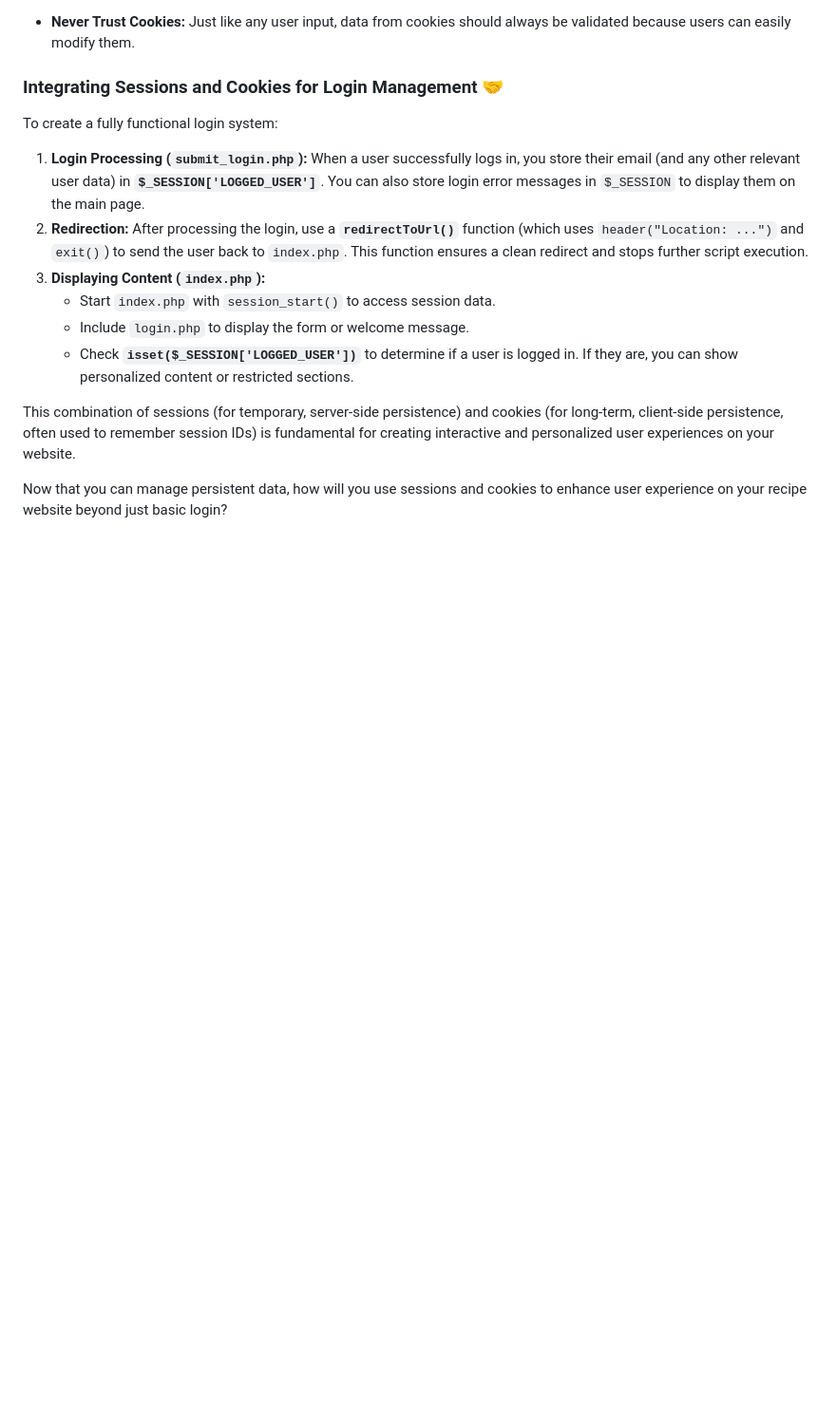
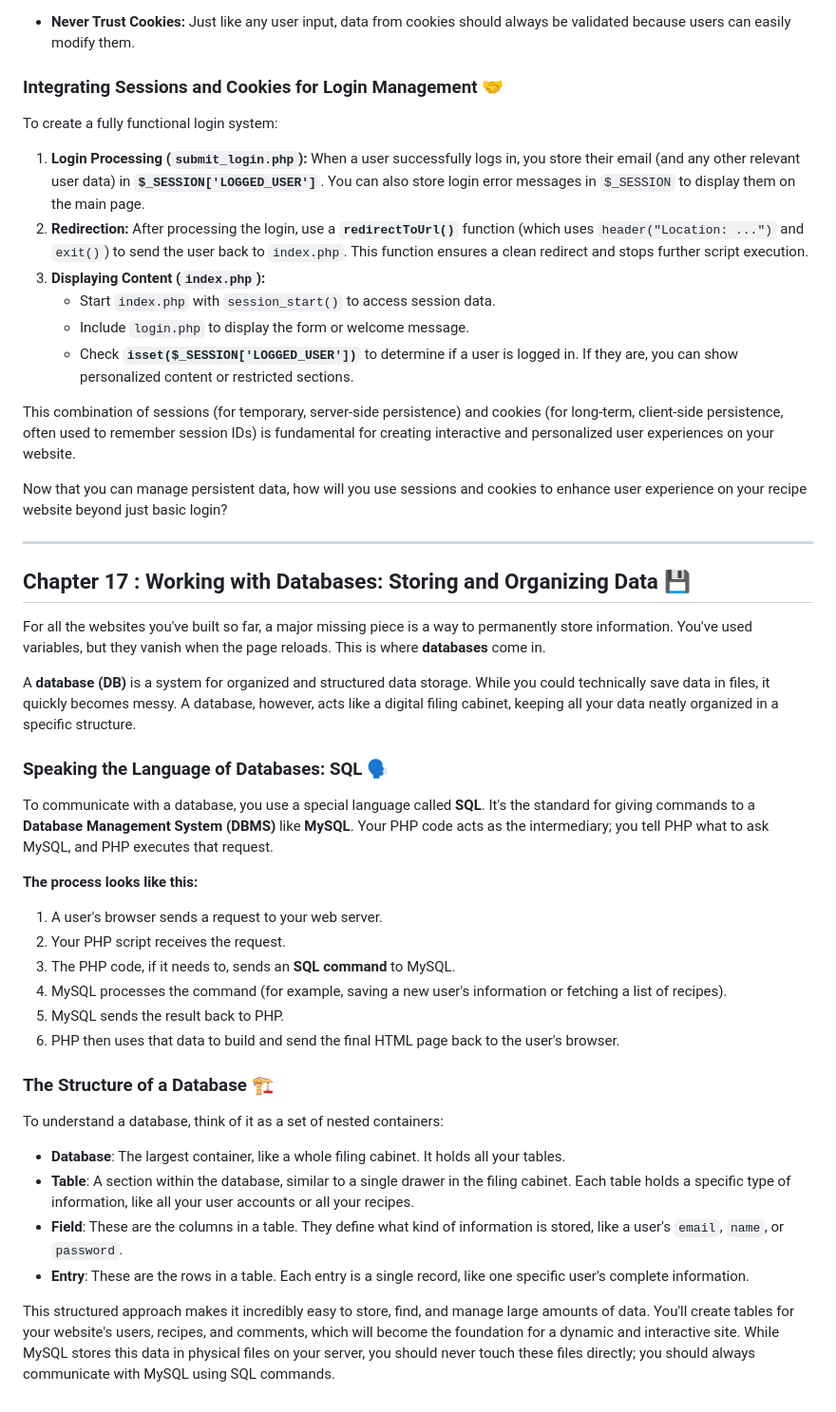
Before and after one commit to nathanbangwa243/php-learning-journey-2025, a Markdown page: README.md, the part around the change. Shown: that part at 95% size. GitHub-like rendering; blank space fills up the shorter version.

Commit message:
[DOC] add README for Chapter 17 - Working with a database

```diff
--- a/README.md
+++ b/README.md
@@ -1233,3 +1233,34 @@ To create a fully functional login system:
 This combination of sessions (for temporary, server-side persistence) and cookies (for long-term, client-side persistence, often used to remember session IDs) is fundamental for creating interactive and personalized user experiences on your website.
 
 Now that you can manage persistent data, how will you use sessions and cookies to enhance user experience on your recipe website beyond just basic login?
+
+-----
+
+## Chapter 17 : Working with Databases: Storing and Organizing Data 💾
+
+For all the websites you've built so far, a major missing piece is a way to permanently store information. You've used variables, but they vanish when the page reloads. This is where **databases** come in.
+
+A **database (DB)** is a system for organized and structured data storage. While you could technically save data in files, it quickly becomes messy. A database, however, acts like a digital filing cabinet, keeping all your data neatly organized in a specific structure.
+
+### Speaking the Language of Databases: SQL 🗣️
+
+To communicate with a database, you use a special language called **SQL**. It's the standard for giving commands to a **Database Management System (DBMS)** like **MySQL**. Your PHP code acts as the intermediary; you tell PHP what to ask MySQL, and PHP executes that request.
+
+**The process looks like this:**
+1.  A user's browser sends a request to your web server.
+2.  Your PHP script receives the request.
+3.  The PHP code, if it needs to, sends an **SQL command** to MySQL.
+4.  MySQL processes the command (for example, saving a new user's information or fetching a list of recipes).
+5.  MySQL sends the result back to PHP.
+6.  PHP then uses that data to build and send the final HTML page back to the user's browser.
+
+### The Structure of a Database 🏗️
+
+To understand a database, think of it as a set of nested containers:
+
+* **Database**: The largest container, like a whole filing cabinet. It holds all your tables.
+* **Table**: A section within the database, similar to a single drawer in the filing cabinet. Each table holds a specific type of information, like all your user accounts or all your recipes.
+* **Field**: These are the columns in a table. They define what kind of information is stored, like a user's `email`, `name`, or `password`.
+* **Entry**: These are the rows in a table. Each entry is a single record, like one specific user's complete information.
+
+This structured approach makes it incredibly easy to store, find, and manage large amounts of data. You'll create tables for your website's users, recipes, and comments, which will become the foundation for a dynamic and interactive site. While MySQL stores this data in physical files on your server, you should never touch these files directly; you should always communicate with MySQL using SQL commands.
```
